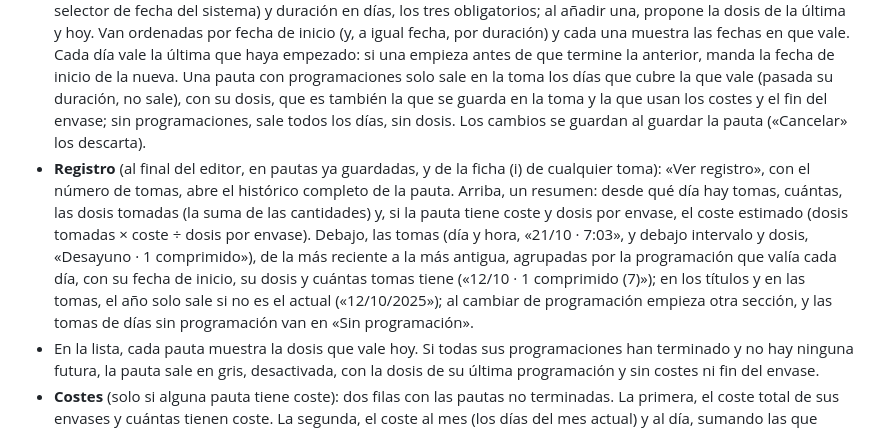
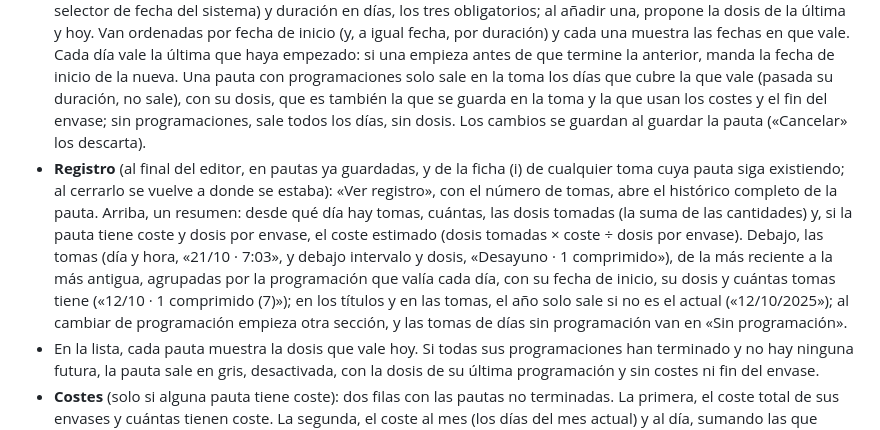
Before and after one commit to jalopezsuarez/dosify, a Markdown page: README.md, the part around the change. Rendered like a GitHub page.

Commit message:
README revisado: registro desde la ficha solo con la pauta existente
Co-Authored-By: Claude Opus 5.5 <noreply@anthropic.com>

```diff
--- a/README.md
+++ b/README.md
@@ -35,7 +35,7 @@ Se puede instalar como app: en iOS, Safari › Compartir › «Añadir a pantall
 - Tocar una fila la edita; «Añadir» crea una nueva. El botón ↕ de la cabecera muestra las asas para ordenar las pautas (✓ para terminar). Este *orden de pautas* es independiente del orden de tomas de cada intervalo.
 - **Editor**, en secciones: Producto (nombre e indicaciones), Programación (ver abajo; la dosis va en cada programación), Intervalos (una casilla por intervalo visible; los ocultos conservan su valor), Otros datos (referencias y notas y, aparte, coste del envase en euros y dosis por envase, ambos enteros y opcionales), Registro (ver abajo) y Eliminar. Sin programaciones, las pautas no caducan. La pauta siempre se cambia en su sitio (no se duplica). Si cambian el nombre o las indicaciones y la pauta tiene tomas de días anteriores, un action sheet pregunta si se aplica **a partir de hoy** (las tomas anteriores siguen mostrando cómo se tomaron) o **a todo el registro** (también se cambian las tomas anteriores). Las tomas de hoy siempre pasan a mostrar la pauta nueva.
 - **Programación:** en el editor de la pauta se crean, modifican y borran programaciones; cada una tiene dosis (empieza por un número, la cantidad de cada toma, como «1 comprimido» o «0,5 ml»), fecha de inicio (con el selector de fecha del sistema) y duración en días, los tres obligatorios; al añadir una, propone la dosis de la última y hoy. Van ordenadas por fecha de inicio (y, a igual fecha, por duración) y cada una muestra las fechas en que vale. Cada día vale la última que haya empezado: si una empieza antes de que termine la anterior, manda la fecha de inicio de la nueva. Una pauta con programaciones solo sale en la toma los días que cubre la que vale (pasada su duración, no sale), con su dosis, que es también la que se guarda en la toma y la que usan los costes y el fin del envase; sin programaciones, sale todos los días, sin dosis. Los cambios se guardan al guardar la pauta («Cancelar» los descarta).
-- **Registro** (al final del editor, en pautas ya guardadas, y de la ficha (i) de cualquier toma): «Ver registro», con el número de tomas, abre el histórico completo de la pauta. Arriba, un resumen: desde qué día hay tomas, cuántas, las dosis tomadas (la suma de las cantidades) y, si la pauta tiene coste y dosis por envase, el coste estimado (dosis tomadas × coste ÷ dosis por envase). Debajo, las tomas (día y hora, «21/10 · 7:03», y debajo intervalo y dosis, «Desayuno · 1 comprimido»), de la más reciente a la más antigua, agrupadas por la programación que valía cada día, con su fecha de inicio, su dosis y cuántas tomas tiene («12/10 · 1 comprimido (7)»); en los títulos y en las tomas, el año solo sale si no es el actual («12/10/2025»); al cambiar de programación empieza otra sección, y las tomas de días sin programación van en «Sin programación».
+- **Registro** (al final del editor, en pautas ya guardadas, y de la ficha (i) de cualquier toma cuya pauta siga existiendo; al cerrarlo se vuelve a donde se estaba): «Ver registro», con el número de tomas, abre el histórico completo de la pauta. Arriba, un resumen: desde qué día hay tomas, cuántas, las dosis tomadas (la suma de las cantidades) y, si la pauta tiene coste y dosis por envase, el coste estimado (dosis tomadas × coste ÷ dosis por envase). Debajo, las tomas (día y hora, «21/10 · 7:03», y debajo intervalo y dosis, «Desayuno · 1 comprimido»), de la más reciente a la más antigua, agrupadas por la programación que valía cada día, con su fecha de inicio, su dosis y cuántas tomas tiene («12/10 · 1 comprimido (7)»); en los títulos y en las tomas, el año solo sale si no es el actual («12/10/2025»); al cambiar de programación empieza otra sección, y las tomas de días sin programación van en «Sin programación».
 - En la lista, cada pauta muestra la dosis que vale hoy. Si todas sus programaciones han terminado y no hay ninguna futura, la pauta sale en gris, desactivada, con la dosis de su última programación y sin costes ni fin del envase.
 - **Costes** (solo si alguna pauta tiene coste): dos filas con las pautas no terminadas. La primera, el coste total de sus envases y cuántas tienen coste. La segunda, el coste al mes (los días del mes actual) y al día, sumando las que tienen coste y dosis por envase, calculado como en cada fila.
 - **Intervalos:** los tres intervalos de toma, con una casilla a la izquierda para mostrarlos u ocultarlos y un asa a la derecha para reordenarlos. Tocar la fila abre su editor: nombre (puede quedar vacío; entonces se muestran sus horas o «Sin nombre»), hora de inicio y hora de fin, opcionales, en horas enteras de 0 a 24 (por ejemplo, 18 y 21). Un intervalo puede pasar de medianoche (22 a 6). Por defecto: Desayuno (6–12), Almuerzo (12–18) y Cena (18–24). Su nombre, orden y visibilidad se reflejan en las pestañas de la toma, en los chips y en el editor de pautas.
```
